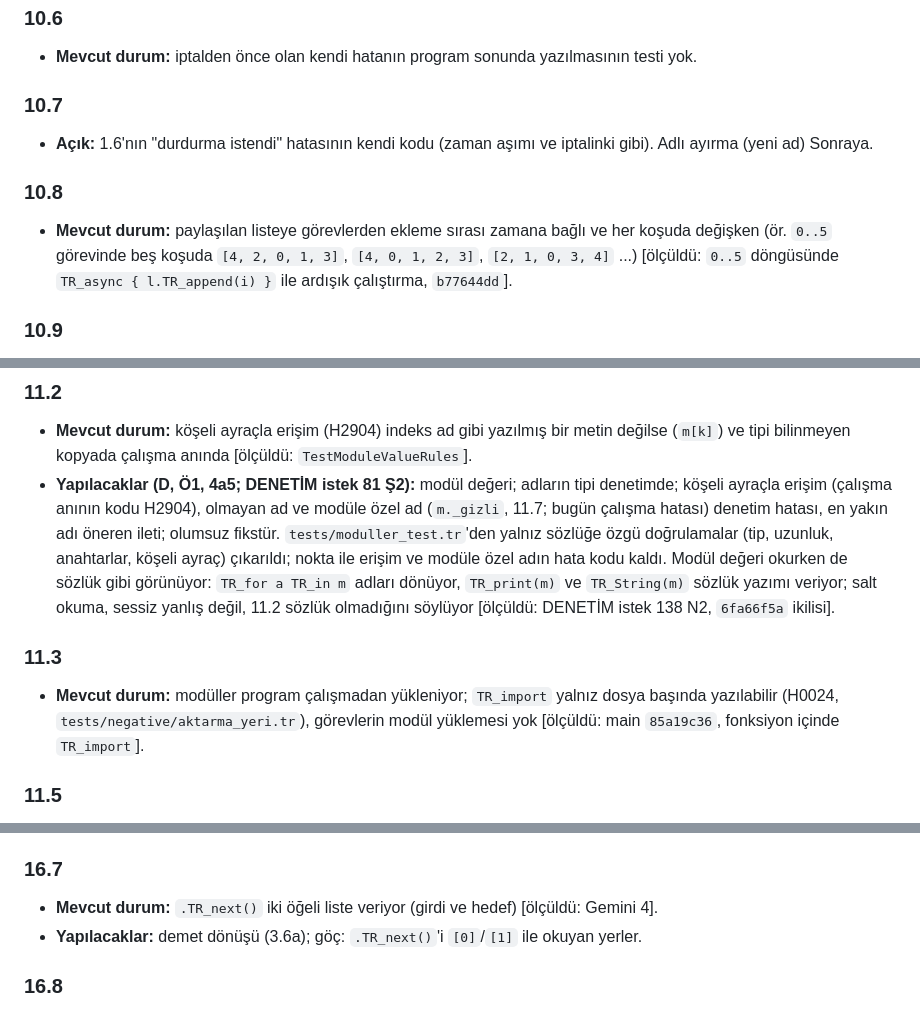
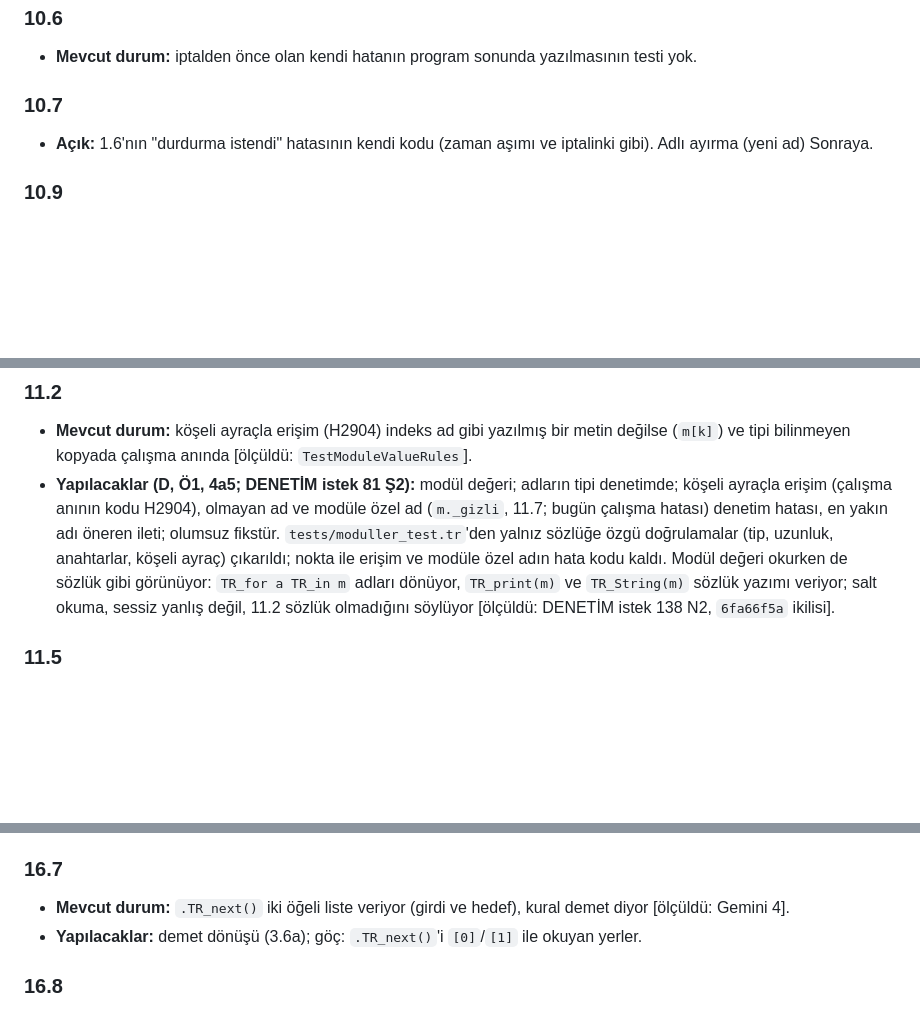
Before and after one commit to sekerahmet/TCB, a Markdown page: docs/status.md, 3 parts joined by grey strips. Drawn GitHub-style; blank space fills up the shorter version.

```diff
--- a/docs/status.md
+++ b/docs/status.md
@@ -403,10 +403,6 @@ Kurallar: [`docs/spec/10_eszamanlilik.md`](spec/10_eszamanlilik.md).
 
 - **Açık:** 1.6'nın "durdurma istendi" hatasının kendi kodu (zaman aşımı ve iptalinki gibi). Adlı ayırma (yeni ad) Sonraya.
 
-### 10.8
-
-- **Mevcut durum:** paylaşılan listeye görevlerden ekleme sırası zamana bağlı ve her koşuda değişken (ör. `0..5` görevinde beş koşuda `[4, 2, 0, 1, 3]`, `[4, 0, 1, 2, 3]`, `[2, 1, 0, 3, 4]` ...) [ölçüldü: `0..5` döngüsünde `TR_async { l.TR_append(i) }` ile ardışık çalıştırma, `b77644dd`].
-
 ### 10.9
 
 - **Yapılacaklar:** testi olmayan üç kısım: durum değiştiren yerleşiğin iptalde bitmesi, alt görevi bekleyen başka görev, `TR_handle_stop`.
@@ -424,10 +420,6 @@ Kurallar: [`docs/spec/11_moduller.md`](spec/11_moduller.md).
 
 - **Mevcut durum:** köşeli ayraçla erişim (H2904) indeks ad gibi yazılmış bir metin değilse (`m[k]`) ve tipi bilinmeyen kopyada çalışma anında [ölçüldü: `TestModuleValueRules`].
 - **Yapılacaklar (D, Ö1, 4a5; DENETİM istek 81 Ş2):** modül değeri; adların tipi denetimde; köşeli ayraçla erişim (çalışma anının kodu H2904), olmayan ad ve modüle özel ad (`m._gizli`, 11.7; bugün çalışma hatası) denetim hatası, en yakın adı öneren ileti; olumsuz fikstür. `tests/moduller_test.tr`'den yalnız sözlüğe özgü doğrulamalar (tip, uzunluk, anahtarlar, köşeli ayraç) çıkarıldı; nokta ile erişim ve modüle özel adın hata kodu kaldı. Modül değeri okurken de sözlük gibi görünüyor: `TR_for a TR_in m` adları dönüyor, `TR_print(m)` ve `TR_String(m)` sözlük yazımı veriyor; salt okuma, sessiz yanlış değil, 11.2 sözlük olmadığını söylüyor [ölçüldü: DENETİM istek 138 N2, `6fa66f5a` ikilisi].
-
-### 11.3
-
-- **Mevcut durum:** modüller program çalışmadan yükleniyor; `TR_import` yalnız dosya başında yazılabilir (H0024, `tests/negative/aktarma_yeri.tr`), görevlerin modül yüklemesi yok [ölçüldü: main `85a19c36`, fonksiyon içinde `TR_import`].
 
 ### 11.5
 
@@ -914,7 +901,7 @@ Kurallar: [`docs/spec/16_veri_parcalayici.md`](spec/16_veri_parcalayici.md).
 
 ### 16.7
 
-- **Mevcut durum:** `.TR_next()` iki öğeli liste veriyor (girdi ve hedef) [ölçüldü: Gemini 4].
+- **Mevcut durum:** `.TR_next()` iki öğeli liste veriyor (girdi ve hedef), kural demet diyor [ölçüldü: Gemini 4].
 - **Yapılacaklar:** demet dönüşü (3.6a); göç: `.TR_next()`'i `[0]`/`[1]` ile okuyan yerler.
 
 ### 16.8
```
Also changed, not shown: other parts of docs/status.md (+5 -14 lines), docs/spec/pending.md (+1 -0 lines).
